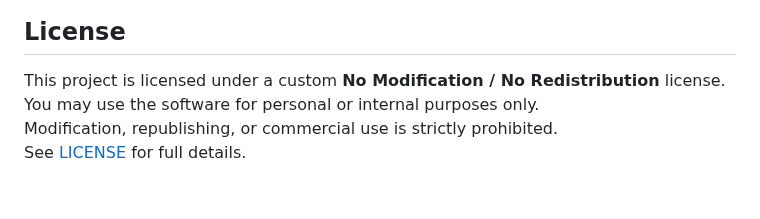
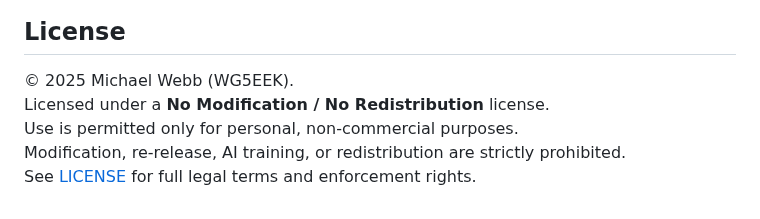
Before and after one commit to mjwgeek/Services-Monitor-Dashboard, a Markdown page: README.md, the part around the change. GitHub-like rendering.

```diff
--- a/README.md
+++ b/README.md
@@ -111,7 +111,8 @@ Here’s what the Services Monitor Dashboard looks like:
 
 
 ## License
-This project is licensed under a custom **No Modification / No Redistribution** license.
-You may use the software for personal or internal purposes only.
-Modification, republishing, or commercial use is strictly prohibited.
-See [LICENSE](LICENSE) for full details.
+© 2025 Michael Webb (WG5EEK).
+Licensed under a **No Modification / No Redistribution** license.
+Use is permitted only for personal, non-commercial purposes.
+Modification, re-release, AI training, or redistribution are strictly prohibited.
+See [LICENSE](LICENSE) for full legal terms and enforcement rights.
```
